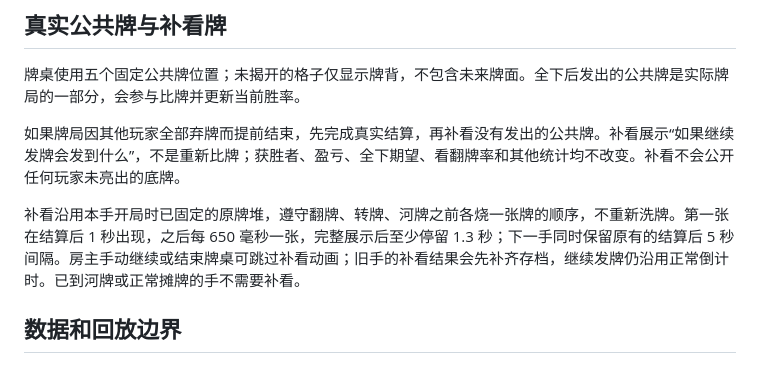
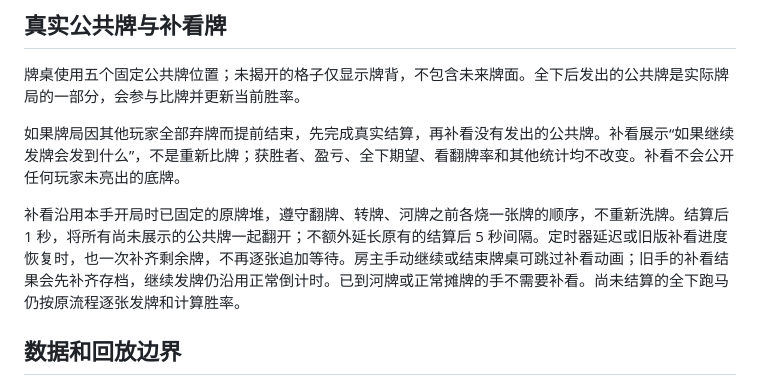
Before and after one commit to ningqm/BBPoker, a Markdown page: docs/table-entertainment.md, the part around the change. Rendered like a GitHub page.

```diff
--- a/docs/table-entertainment.md
+++ b/docs/table-entertainment.md
@@ -16,7 +16,7 @@ BBPoker 的互动用于朋友间表达情绪，不收费，不改变底牌、发
 
 如果牌局因其他玩家全部弃牌而提前结束，先完成真实结算，再补看没有发出的公共牌。补看展示“如果继续发牌会发到什么”，不是重新比牌；获胜者、盈亏、全下期望、看翻牌率和其他统计均不改变。补看不会公开任何玩家未亮出的底牌。
 
-补看沿用本手开局时已固定的原牌堆，遵守翻牌、转牌、河牌之前各烧一张牌的顺序，不重新洗牌。第一张在结算后 1 秒出现，之后每 650 毫秒一张，完整展示后至少停留 1.3 秒；下一手同时保留原有的结算后 5 秒间隔。房主手动继续或结束牌桌可跳过补看动画；旧手的补看结果会先补齐存档，继续发牌仍沿用正常倒计时。已到河牌或正常摊牌的手不需要补看。
+补看沿用本手开局时已固定的原牌堆，遵守翻牌、转牌、河牌之前各烧一张牌的顺序，不重新洗牌。结算后 1 秒，将所有尚未展示的公共牌一起翻开；不额外延长原有的结算后 5 秒间隔。定时器延迟或旧版补看进度恢复时，也一次补齐剩余牌，不再逐张追加等待。房主手动继续或结束牌桌可跳过补看动画；旧手的补看结果会先补齐存档，继续发牌仍沿用正常倒计时。已到河牌或正常摊牌的手不需要补看。尚未结算的全下跑马仍按原流程逐张发牌和计算胜率。
 
 ## 数据和回放边界
 
```
Also changed, not shown: docs/deployment.md (+2 -0 lines), docs/rules.md (+2 -1 lines).
